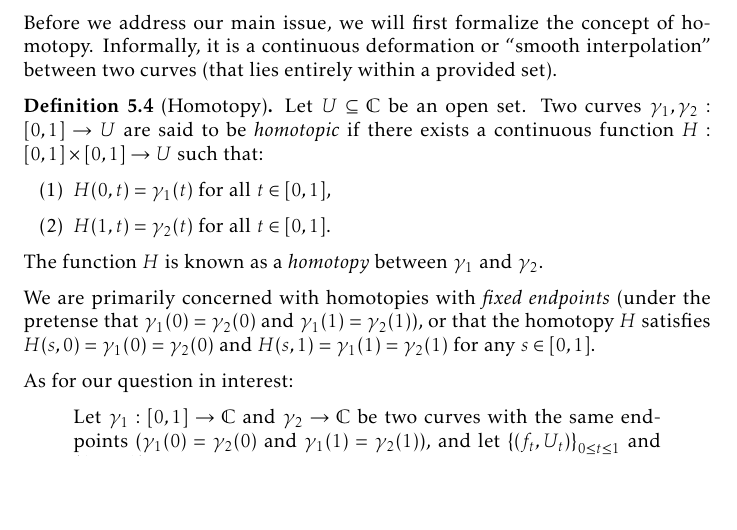
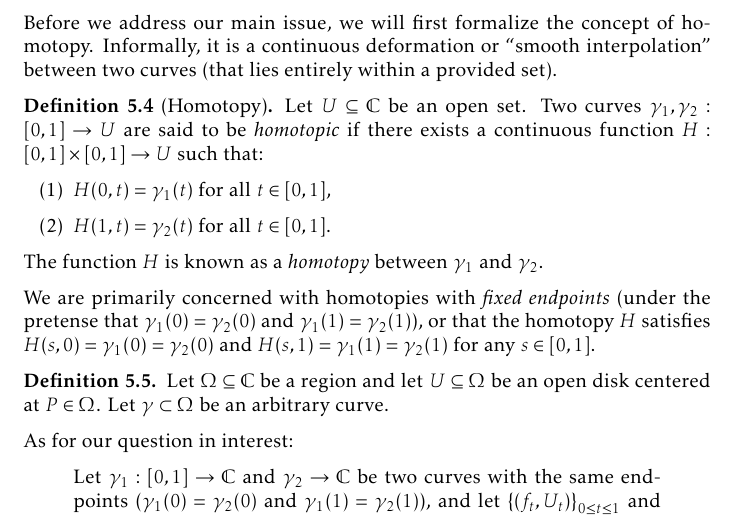
Before and after one commit to slipperking/complex-analysis-latex, a LaTeX document (main.tex): part of page 134 of 161, cut so that both start at the same text, the shorter picture padded with empty space. Compiled offline with pdfLaTeX.

Commit message:
overleaf_to_git (Wed Aug 20 10:02:01 2025 -0700): update main.tex from r20060 to r20061

```diff
--- a/main.tex
+++ b/main.tex
@@ -3112,7 +3112,9 @@ Before we address our main issue, we will first formalize the concept of homotop
     The function \(H\) is known as a \textit{homotopy} between \(\gamma_1\) and \(\gamma_2\).
 \end{definition}
 We are primarily concerned with homotopies with \textit{fixed endpoints} (under the pretense that \(\gamma_1(0)=\gamma_2(0)\) and \(\gamma_1(1)=\gamma_2(1)\)), or that the homotopy \(H\) satisfies \(H(s,0)=\gamma_1(0)=\gamma_2(0)\) and \(H(s,1)=\gamma_1(1)=\gamma_2(1)\) for any \(s\in[0,1]\).
-
+\begin{definition}
+    Let \(\Omega\subseteq\mathbb{C}\) be a region and let \(U\subseteq\Omega\) be an open disk centered at \(P\in\Omega\). Let \(\gamma\subset\Omega\) be an arbitrary curve.
+\end{definition}
 As for our question in interest:
 \begin{quote}
     Let \(\gamma_1:[0,1]\to\mathbb{C}\) and \(\gamma_2\to\mathbb{C}\) be two curves with the same endpoints (\(\gamma_1(0)=\gamma_2(0)\) and \(\gamma_1(1)=\gamma_2(1)\)), and let \(\qty{\qty(f_t,U_t)}_{0\leq t\leq 1}\) and \(\qty{\qty(\widetilde{f}_t,\widetilde{U}_t)}_{0\leq t\leq 1}\) be the unique analytic continuations along \(\gamma_1\) and \(\gamma_2\) respectively. Under what conditions will the terminal analytic function elements be equivalent (when will it be satisfied that \(f_1\equiv\widetilde{f}_1\) on \(U_1\cap\widetilde{U}_1\))?
```
